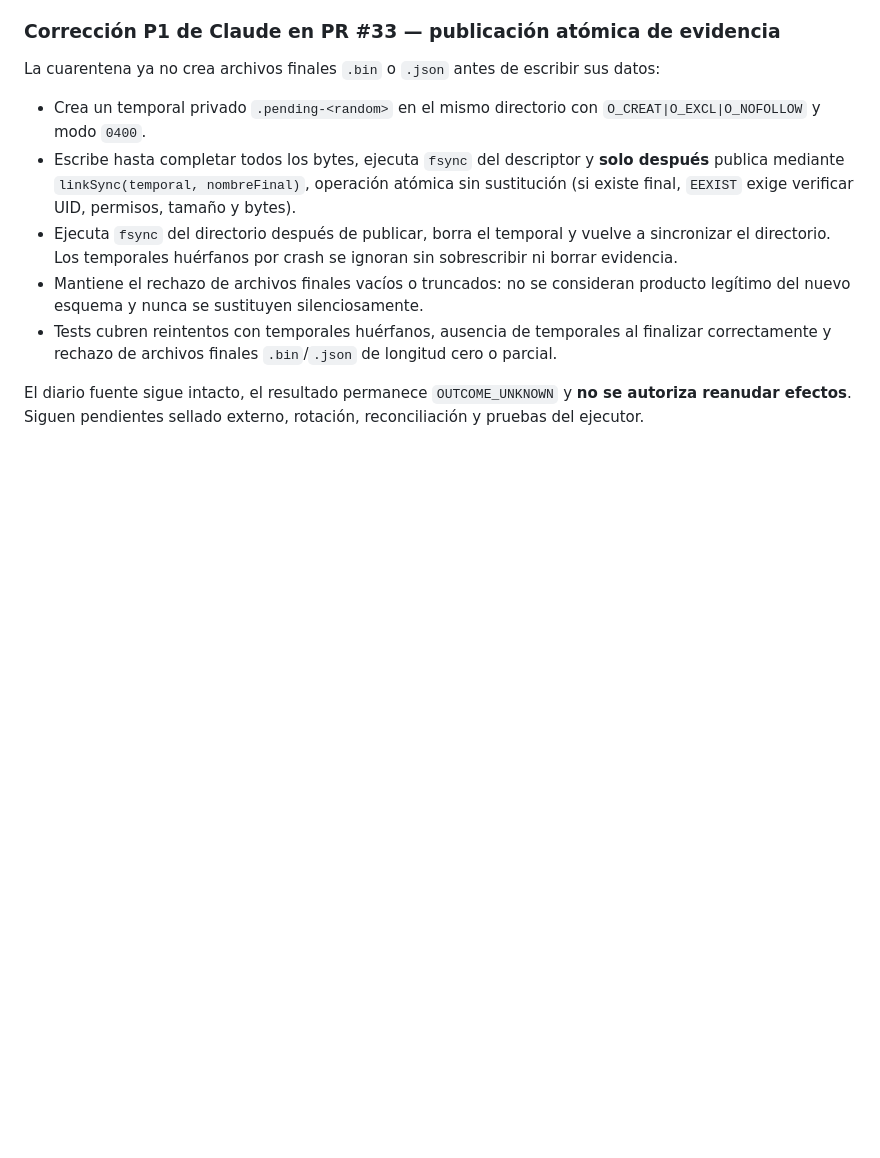
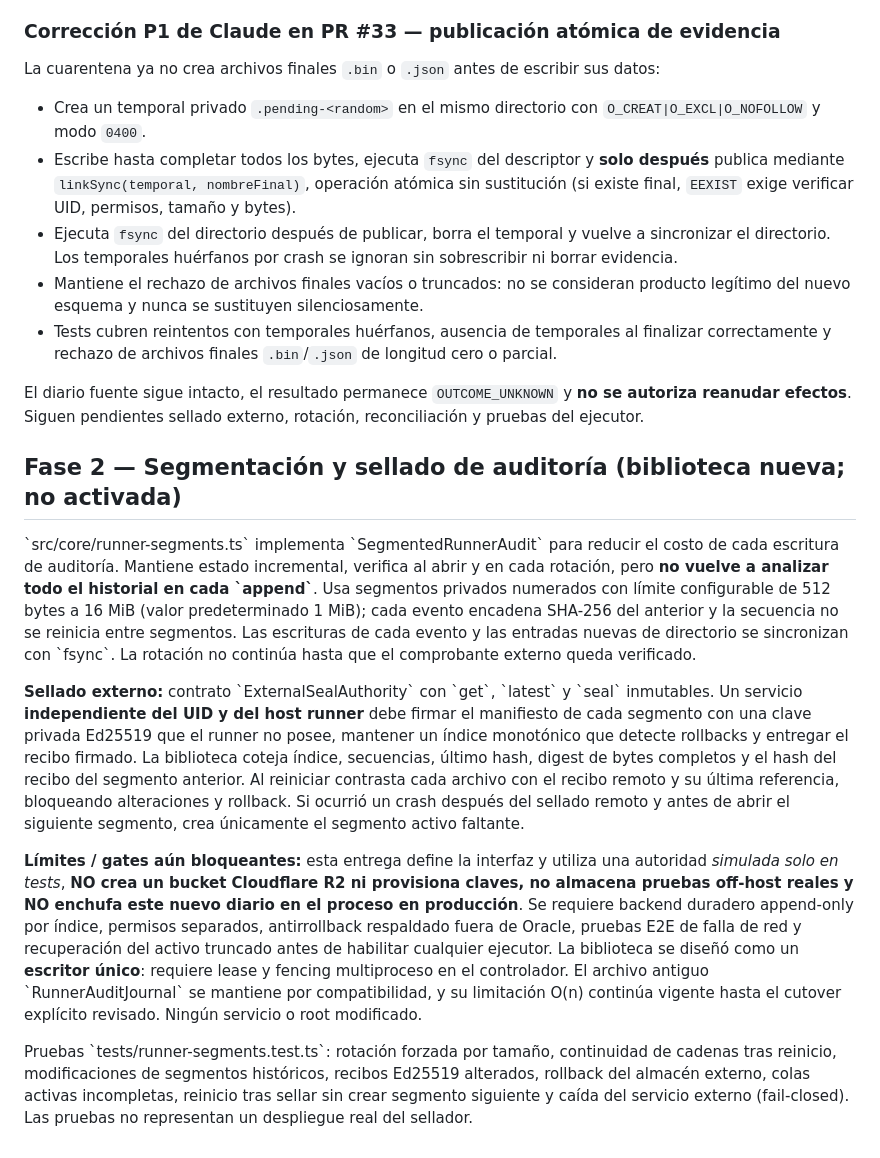
Before and after one commit to riquelmechile/Panter-ai, a Markdown page: docs/RUNNER_IMPLEMENTATION.md, the part around the change. GitHub-like rendering; blank space fills up the shorter version.

Commit message:
docs(runner): document external sealer and remaining production gates

```diff
--- a/docs/RUNNER_IMPLEMENTATION.md
+++ b/docs/RUNNER_IMPLEMENTATION.md
@@ -106,3 +106,13 @@ La cuarentena ya no crea archivos finales `.bin` o `.json` antes de escribir sus
 - Tests cubren reintentos con temporales huérfanos, ausencia de temporales al finalizar correctamente y rechazo de archivos finales `.bin`/`.json` de longitud cero o parcial.
 
 El diario fuente sigue intacto, el resultado permanece `OUTCOME_UNKNOWN` y **no se autoriza reanudar efectos**. Siguen pendientes sellado externo, rotación, reconciliación y pruebas del ejecutor.
+
+## Fase 2 — Segmentación y sellado de auditoría (biblioteca nueva; no activada)
+
+\`src/core/runner-segments.ts\` implementa \`SegmentedRunnerAudit\` para reducir el costo de cada escritura de auditoría. Mantiene estado incremental, verifica al abrir y en cada rotación, pero **no vuelve a analizar todo el historial en cada \`append\`**. Usa segmentos privados numerados con límite configurable de 512 bytes a 16 MiB (valor predeterminado 1 MiB); cada evento encadena SHA-256 del anterior y la secuencia no se reinicia entre segmentos. Las escrituras de cada evento y las entradas nuevas de directorio se sincronizan con \`fsync\`. La rotación no continúa hasta que el comprobante externo queda verificado.
+
+**Sellado externo:** contrato \`ExternalSealAuthority\` con \`get\`, \`latest\` y \`seal\` inmutables. Un servicio **independiente del UID y del host runner** debe firmar el manifiesto de cada segmento con una clave privada Ed25519 que el runner no posee, mantener un índice monotónico que detecte rollbacks y entregar el recibo firmado. La biblioteca coteja índice, secuencias, último hash, digest de bytes completos y el hash del recibo del segmento anterior. Al reiniciar contrasta cada archivo con el recibo remoto y su última referencia, bloqueando alteraciones y rollback. Si ocurrió un crash después del sellado remoto y antes de abrir el siguiente segmento, crea únicamente el segmento activo faltante.
+
+**Límites / gates aún bloqueantes:** esta entrega define la interfaz y utiliza una autoridad *simulada solo en tests*, **NO crea un bucket Cloudflare R2 ni provisiona claves, no almacena pruebas off-host reales y NO enchufa este nuevo diario en el proceso en producción**. Se requiere backend duradero append-only por índice, permisos separados, antirrollback respaldado fuera de Oracle, pruebas E2E de falla de red y recuperación del activo truncado antes de habilitar cualquier ejecutor. La biblioteca se diseñó como un **escritor único**: requiere lease y fencing multiproceso en el controlador. El archivo antiguo \`RunnerAuditJournal\` se mantiene por compatibilidad, y su limitación O(n) continúa vigente hasta el cutover explícito revisado. Ningún servicio o root modificado.
+
+Pruebas \`tests/runner-segments.test.ts\`: rotación forzada por tamaño, continuidad de cadenas tras reinicio, modificaciones de segmentos históricos, recibos Ed25519 alterados, rollback del almacén externo, colas activas incompletas, reinicio tras sellar sin crear segmento siguiente y caída del servicio externo (fail-closed). Las pruebas no representan un despliegue real del sellador.
```
Also changed, not shown: docs/ROADMAP.md (+10 -0 lines).
